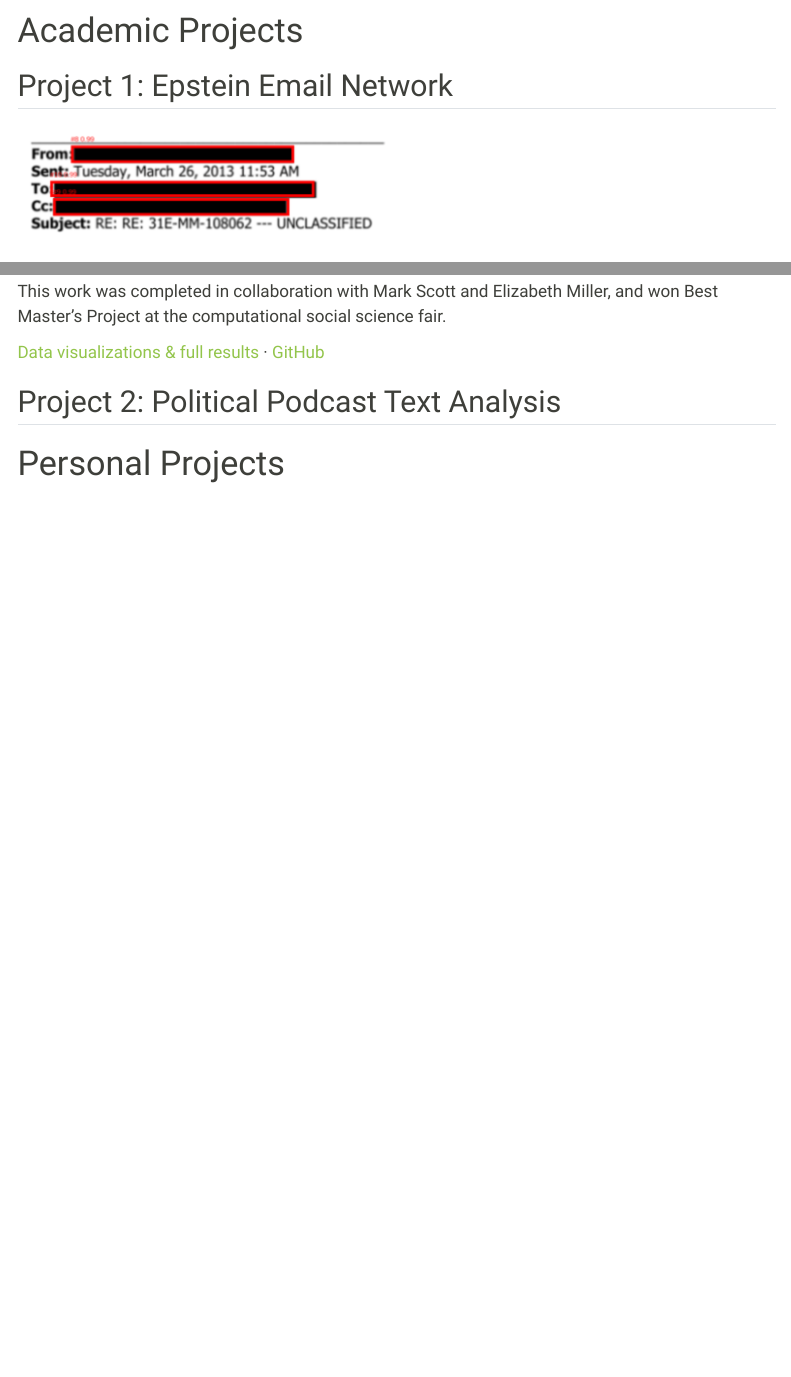
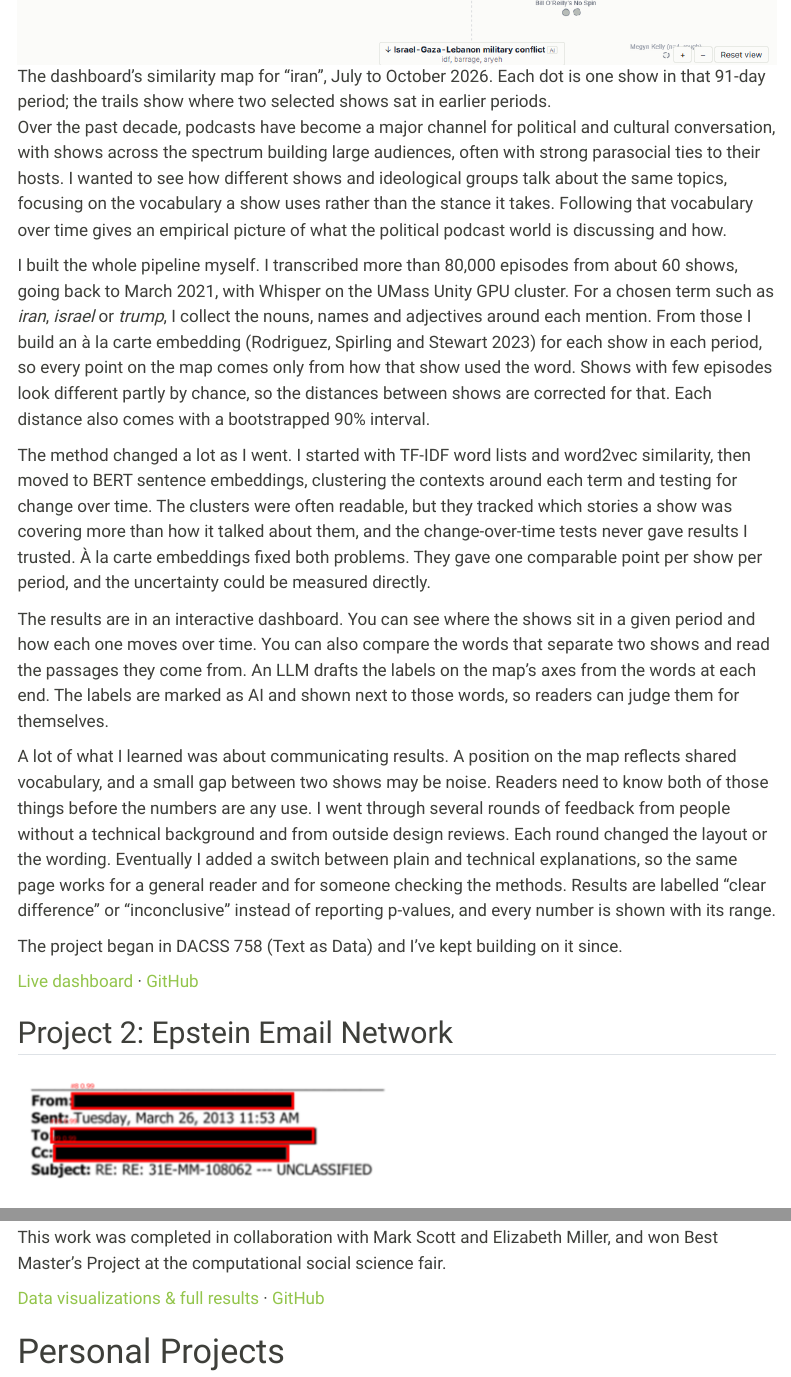
Before and after one commit to BoazAlkalay/BoazAlkalay.github.io, a Quarto document (projects.qmd): the page in a window 1100 px wide, from 70 px down before the commit and from 390 px down after it, and a second part further down, joined at a grey line. Rendered offline with R 4.5, knitr and Pandoc in place of Quarto, with nearby package versions; menus at the side of the page are left out.

Commit message:
Podcast project as Project 1 with first draft of Project 1 text

```diff
--- a/projects.qmd
+++ b/projects.qmd
@@ -3,4 +3,3 @@
 ---
 # Academic Projects
 
-## Project 1: Epstein Email Network
@@ -7,3 +8,21 @@
+![The dashboard's similarity map for "iran", July to October 2026. Each dot is one show in that 91-day period; the trails show where two selected shows sat in earlier periods.](img/projects/podcast-term-map.png){fig-align="center"}
+
+Over the past decade, podcasts have become a major channel for political and cultural conversation, with shows across the spectrum building large audiences, often with strong parasocial ties to their hosts. I wanted to see how different shows and ideological groups talk about the same topics, focusing on the vocabulary a show uses rather than the stance it takes. Following that vocabulary over time gives an empirical picture of what the political podcast world is discussing and how.
+
+I built the whole pipeline myself. I transcribed more than 80,000 episodes from about 60 shows, going back to March 2021, with Whisper on the UMass Unity GPU cluster. For a chosen term such as *iran*, *israel* or *trump*, I collect the nouns, names and adjectives around each mention. From those I build an à la carte embedding (Rodriguez, Spirling and Stewart 2023) for each show in each period, so every point on the map comes only from how that show used the word. Shows with few episodes look different partly by chance, so the distances between shows are corrected for that. Each distance also comes with a bootstrapped 90% interval.
+
+The method changed a lot as I went. I started with TF-IDF word lists and word2vec similarity, then moved to BERT sentence embeddings, clustering the contexts around each term and testing for change over time. The clusters were often readable, but they tracked which stories a show was covering more than how it talked about them, and the change-over-time tests never gave results I trusted. À la carte embeddings fixed both problems. They gave one comparable point per show per period, and the uncertainty could be measured directly.
+
+The results are in an interactive dashboard. You can see where the shows sit in a given period and how each one moves over time. You can also compare the words that separate two shows and read the passages they come from. An LLM drafts the labels on the map's axes from the words at each end. The labels are marked as AI and shown next to those words, so readers can judge them for themselves.
+
+A lot of what I learned was about communicating results. A position on the map reflects shared vocabulary, and a small gap between two shows may be noise. Readers need to know both of those things before the numbers are any use. I went through several rounds of feedback from people without a technical background and from outside design reviews. Each round changed the layout or the wording. Eventually I added a switch between plain and technical explanations, so the same page works for a general reader and for someone checking the methods. Results are labelled "clear difference" or "inconclusive" instead of reporting p-values, and every number is shown with its range.
+
+The project began in DACSS 758 (Text as Data) and I've kept building on it since.
+
+[Live dashboard](https://boazalkalay.github.io/podcast-term-map/) · [GitHub](https://github.com/BoazAlkalay/podcast-term-map)
+<!-- Add once the Data Viz walkthrough is written:  · [Walkthrough and in-depth example](data-viz.qmd) -->
+
+## Project 2: Epstein Email Network
 
 ::: {layout-ncol=2}
 ![Mask R-CNN redaction detection — each red box is a model-detected redaction, annotated with its confidence score.](img/projects/redaction-detection-example.png){fig-align="center"}
@@ -25,8 +44,6 @@
 This work was completed in collaboration with Mark Scott and Elizabeth Miller, and won Best Master's Project at the computational social science fair.
 
 [Data visualizations & full results](data-viz.qmd) · [GitHub](https://github.com/BoazAlkalay)
-
-## Project 2: Political Podcast Text Analysis
 
 # Personal Projects
 
```
Also changed, not shown: docs/search.json, img/projects/podcast-term-map.png (added), projects.qmd (2 more changed lines), 2 other files.
